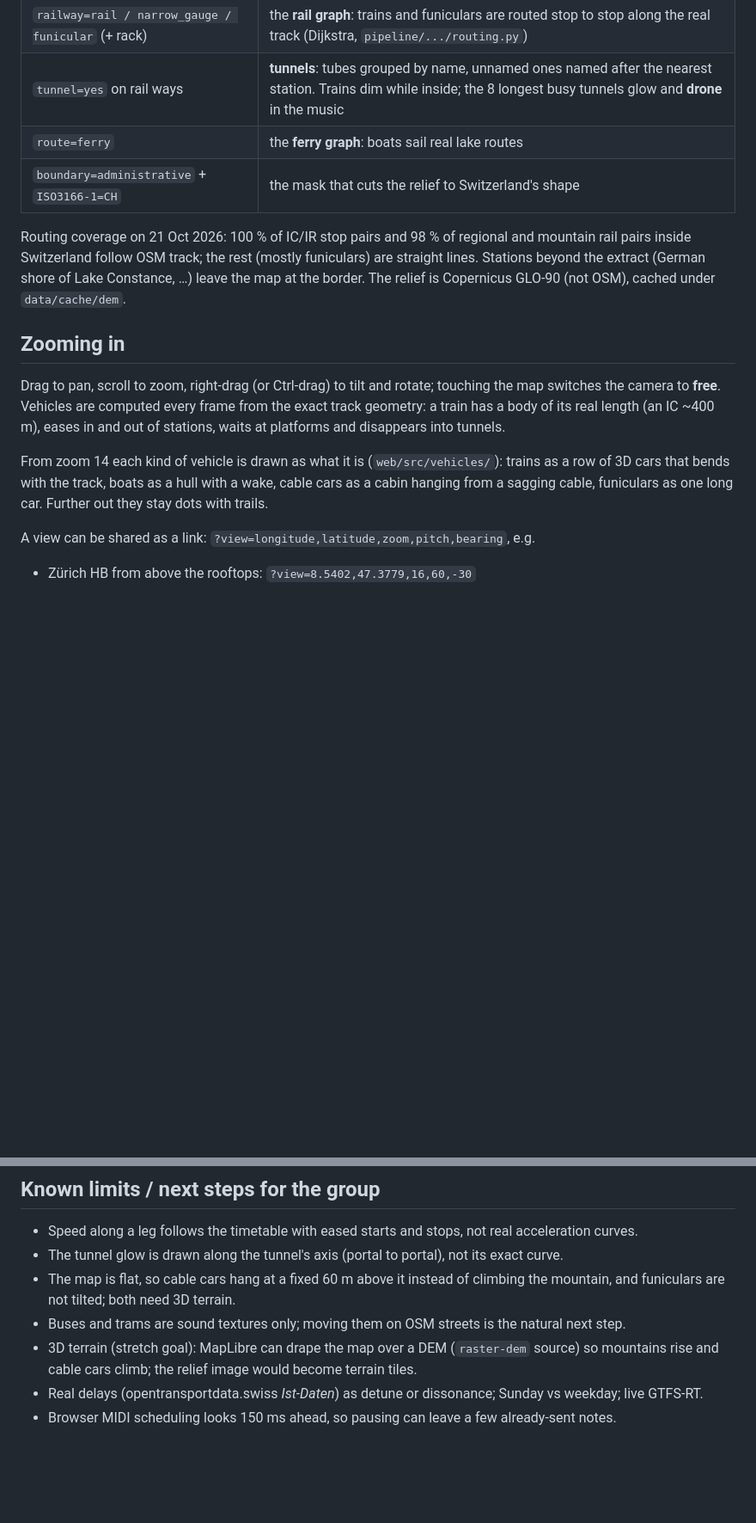
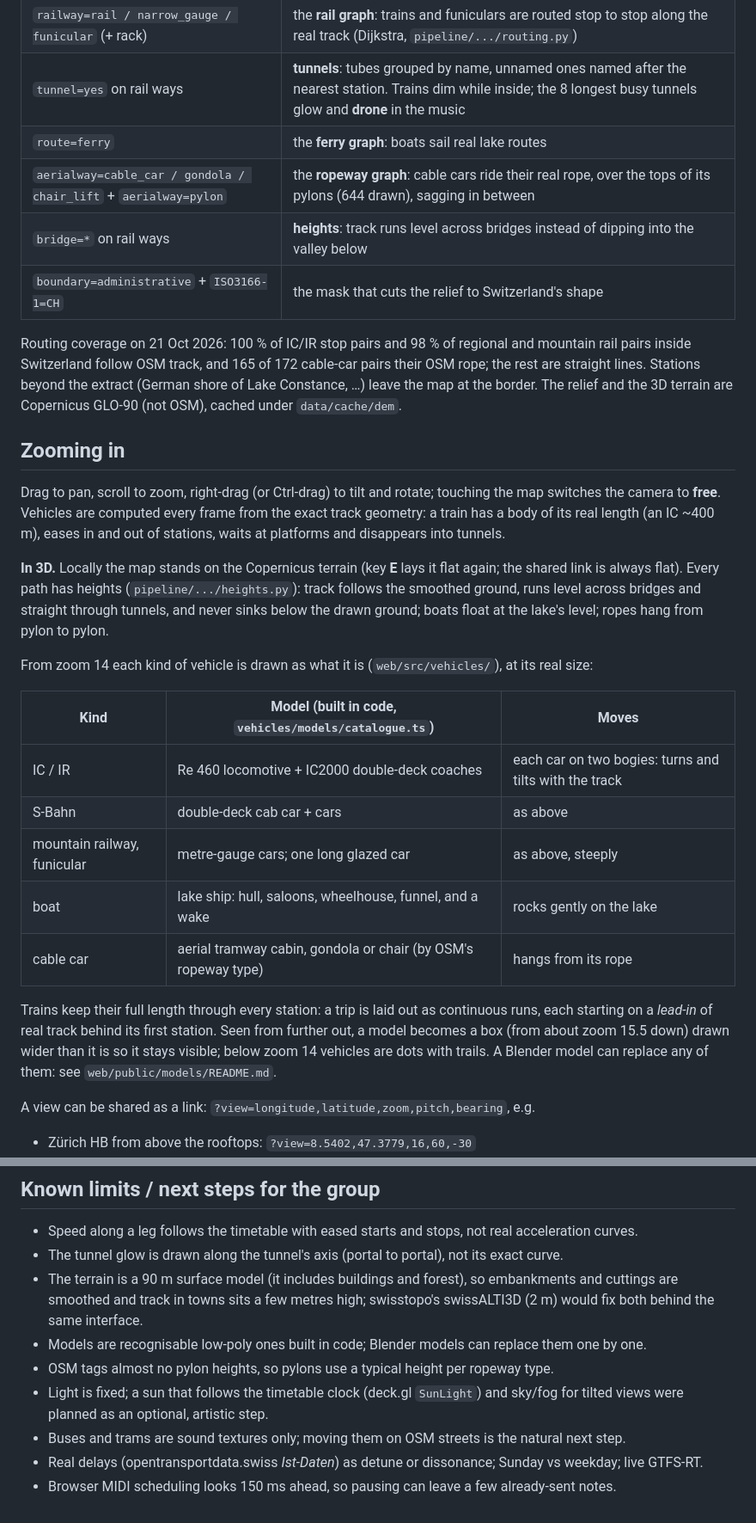
Before and after one commit to VitorBertoldi/swiss-music-box, a Markdown page: README.md, 2 parts joined by grey strips. Shown at 86% size. Drawn GitHub-style; blank space fills up the shorter version.

Commit message:
Document the 3D vehicles, terrain and ropeways; a guide for Blender models

```diff
--- a/README.md
+++ b/README.md
@@ -22,12 +22,15 @@ on OSM geometry, stored to the centimetre.
 | `railway=rail / narrow_gauge / funicular` (+ rack) | the **rail graph**: trains and funiculars are routed stop to stop along the real track (Dijkstra, `pipeline/.../routing.py`) |
 | `tunnel=yes` on rail ways | **tunnels**: tubes grouped by name, unnamed ones named after the nearest station. Trains dim while inside; the 8 longest busy tunnels glow and **drone** in the music |
 | `route=ferry` | the **ferry graph**: boats sail real lake routes |
+| `aerialway=cable_car / gondola / chair_lift` + `aerialway=pylon` | the **ropeway graph**: cable cars ride their real rope, over the tops of its pylons (644 drawn), sagging in between |
+| `bridge=*` on rail ways | **heights**: track runs level across bridges instead of dipping into the valley below |
 | `boundary=administrative` + `ISO3166-1=CH` | the mask that cuts the relief to Switzerland's shape |
 
 Routing coverage on 21 Oct 2026: 100 % of IC/IR stop pairs and 98 % of regional and mountain rail
-pairs inside Switzerland follow OSM track; the rest (mostly funiculars) are straight lines.
-Stations beyond the extract (German shore of Lake Constance, …) leave the map at the border.
-The relief is Copernicus GLO-90 (not OSM), cached under `data/cache/dem`.
+pairs inside Switzerland follow OSM track, and 165 of 172 cable-car pairs their OSM rope; the rest
+are straight lines. Stations beyond the extract (German shore of Lake Constance, …) leave the map
+at the border. The relief and the 3D terrain are Copernicus GLO-90 (not OSM), cached under
+`data/cache/dem`.
 
 ## Zooming in
 
@@ -36,9 +39,26 @@ switches the camera to **free**. Vehicles are computed every frame from the exac
 geometry: a train has a body of its real length (an IC ~400 m), eases in and out of stations,
 waits at platforms and disappears into tunnels.
 
-From zoom 14 each kind of vehicle is drawn as what it is (`web/src/vehicles/`): trains as a row of
-3D cars that bends with the track, boats as a hull with a wake, cable cars as a cabin hanging from
-a sagging cable, funiculars as one long car. Further out they stay dots with trails.
+**In 3D.** Locally the map stands on the Copernicus terrain (key **E** lays it flat again; the
+shared link is always flat). Every path has heights (`pipeline/.../heights.py`): track follows
+the smoothed ground, runs level across bridges and straight through tunnels, and never sinks
+below the drawn ground; boats float at the lake's level; ropes hang from pylon to pylon.
+
+From zoom 14 each kind of vehicle is drawn as what it is (`web/src/vehicles/`), at its real size:
+
+| Kind | Model (built in code, `vehicles/models/catalogue.ts`) | Moves |
+|---|---|---|
+| IC / IR | Re 460 locomotive + IC2000 double-deck coaches | each car on two bogies: turns and tilts with the track |
+| S-Bahn | double-deck cab car + cars | as above |
+| mountain railway, funicular | metre-gauge cars; one long glazed car | as above, steeply |
+| boat | lake ship: hull, saloons, wheelhouse, funnel, and a wake | rocks gently on the lake |
+| cable car | aerial tramway cabin, gondola or chair (by OSM's ropeway type) | hangs from its rope |
+
+Trains keep their full length through every station: a trip is laid out as continuous runs,
+each starting on a *lead-in* of real track behind its first station. Seen from further out, a
+model becomes a box (from about zoom 15.5 down) drawn wider than it is so it stays visible;
+below zoom 14 vehicles are dots with trails. A Blender model can replace any of them:
+see `web/public/models/README.md`.
 
 A view can be shared as a link: `?view=longitude,latitude,zoom,pitch,bearing`, e.g.
 
@@ -139,10 +163,13 @@ Uncheck *Browser synth* when Ableton makes the sound.
 
 - Speed along a leg follows the timetable with eased starts and stops, not real acceleration curves.
 - The tunnel glow is drawn along the tunnel's axis (portal to portal), not its exact curve.
-- The map is flat, so cable cars hang at a fixed 60 m above it instead of climbing the mountain, and
-  funiculars are not tilted; both need 3D terrain.
+- The terrain is a 90 m surface model (it includes buildings and forest), so embankments and
+  cuttings are smoothed and track in towns sits a few metres high; swisstopo's swissALTI3D (2 m)
+  would fix both behind the same interface.
+- Models are recognisable low-poly ones built in code; Blender models can replace them one by one.
+- OSM tags almost no pylon heights, so pylons use a typical height per ropeway type.
+- Light is fixed; a sun that follows the timetable clock (deck.gl `SunLight`) and sky/fog for
+  tilted views were planned as an optional, artistic step.
 - Buses and trams are sound textures only; moving them on OSM streets is the natural next step.
-- 3D terrain (stretch goal): MapLibre can drape the map over a DEM (`raster-dem` source) so mountains
-  rise and cable cars climb; the relief image would become terrain tiles.
 - Real delays (opentransportdata.swiss *Ist-Daten*) as detune or dissonance; Sunday vs weekday; live GTFS-RT.
 - Browser MIDI scheduling looks 150 ms ahead, so pausing can leave a few already-sent notes.
```
Also changed, not shown: other parts of README.md (+8 -4 lines), 1 other file.
